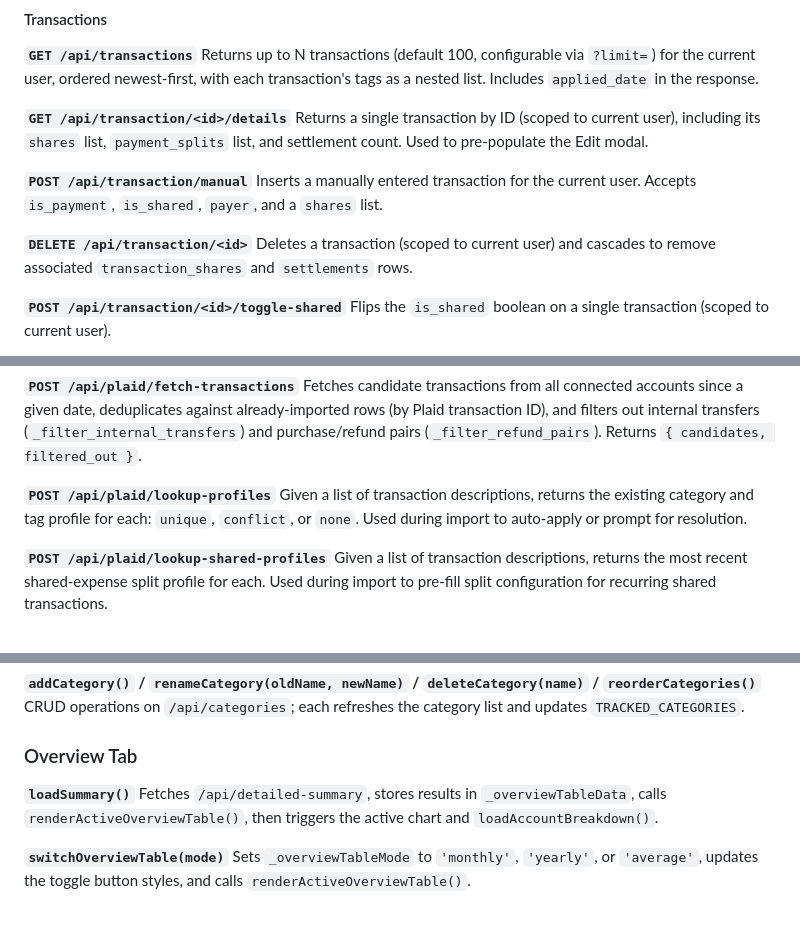
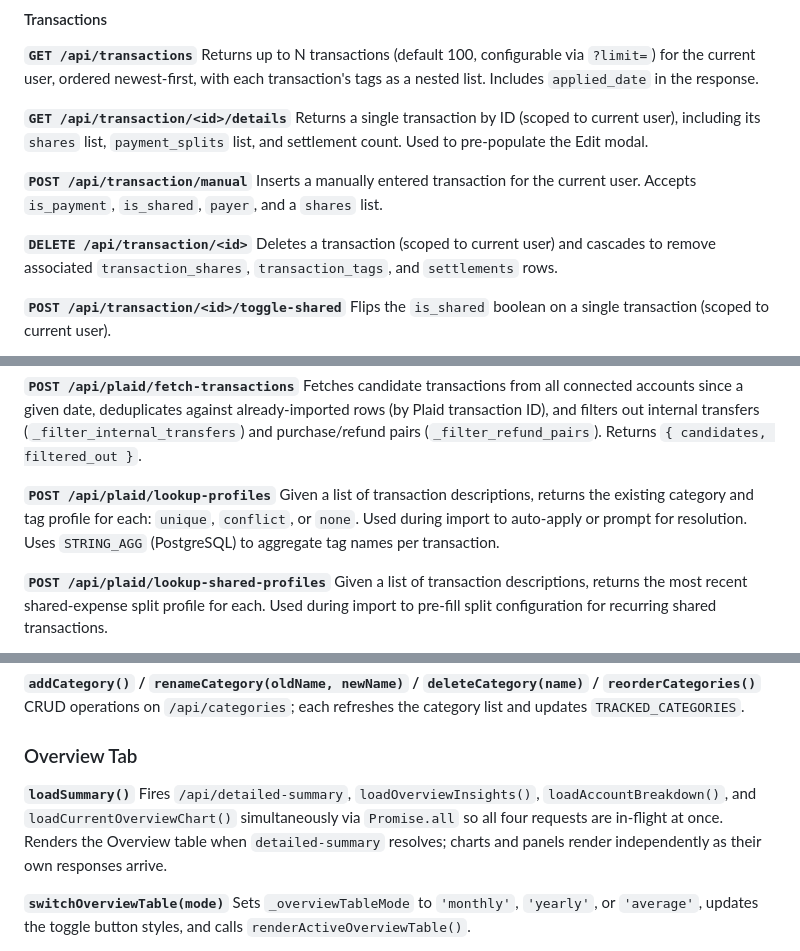
Before and after one commit to ryanmcg86/budget-tracker, a Markdown page: README.md, 3 parts joined by grey strips. Rendered like a GitHub page; folded sections open; blank space fills up the shorter version.

```diff
--- a/README.md
+++ b/README.md
@@ -264,7 +269,7 @@ Returns a single transaction by ID (scoped to current user), including its `shar
 Inserts a manually entered transaction for the current user. Accepts `is_payment`, `is_shared`, `payer`, and a `shares` list.
 
 **`DELETE /api/transaction/<id>`**
-Deletes a transaction (scoped to current user) and cascades to remove associated `transaction_shares` and `settlements` rows.
+Deletes a transaction (scoped to current user) and cascades to remove associated `transaction_shares`, `transaction_tags`, and `settlements` rows.
 
 **`POST /api/transaction/<id>/toggle-shared`**
 Flips the `is_shared` boolean on a single transaction (scoped to current user).
@@ -382,7 +387,7 @@ Disconnects a Plaid account (DELETE) or renames its display name (PATCH), scoped
 Fetches candidate transactions from all connected accounts since a given date, deduplicates against already-imported rows (by Plaid transaction ID), and filters out internal transfers (`_filter_internal_transfers`) and purchase/refund pairs (`_filter_refund_pairs`). Returns `{ candidates, filtered_out }`.
 
 **`POST /api/plaid/lookup-profiles`**
-Given a list of transaction descriptions, returns the existing category and tag profile for each: `unique`, `conflict`, or `none`. Used during import to auto-apply or prompt for resolution.
+Given a list of transaction descriptions, returns the existing category and tag profile for each: `unique`, `conflict`, or `none`. Used during import to auto-apply or prompt for resolution. Uses `STRING_AGG` (PostgreSQL) to aggregate tag names per transaction.
 
 **`POST /api/plaid/lookup-shared-profiles`**
 Given a list of transaction descriptions, returns the most recent shared-expense split profile for each. Used during import to pre-fill split configuration for recurring shared transactions.
@@ -540,7 +545,7 @@ CRUD operations on `/api/categories`; each refreshes the category list and updat
 ### Overview Tab
 
 **`loadSummary()`**
-Fetches `/api/detailed-summary`, stores results in `_overviewTableData`, calls `renderActiveOverviewTable()`, then triggers the active chart and `loadAccountBreakdown()`.
+Fires `/api/detailed-summary`, `loadOverviewInsights()`, `loadAccountBreakdown()`, and `loadCurrentOverviewChart()` simultaneously via `Promise.all` so all four requests are in-flight at once. Renders the Overview table when `detailed-summary` resolves; charts and panels render independently as their own responses arrive.
 
 **`switchOverviewTable(mode)`**
 Sets `_overviewTableMode` to `'monthly'`, `'yearly'`, or `'average'`, updates the toggle button styles, and calls `renderActiveOverviewTable()`.
```
Also changed, not shown: other parts of README.md (+13 -5 lines).
